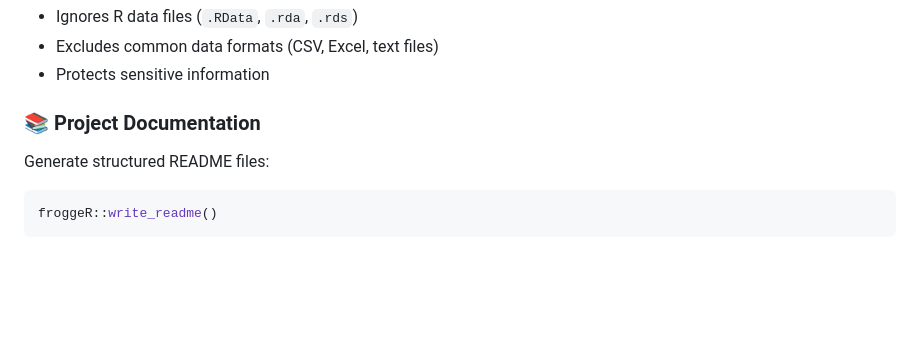
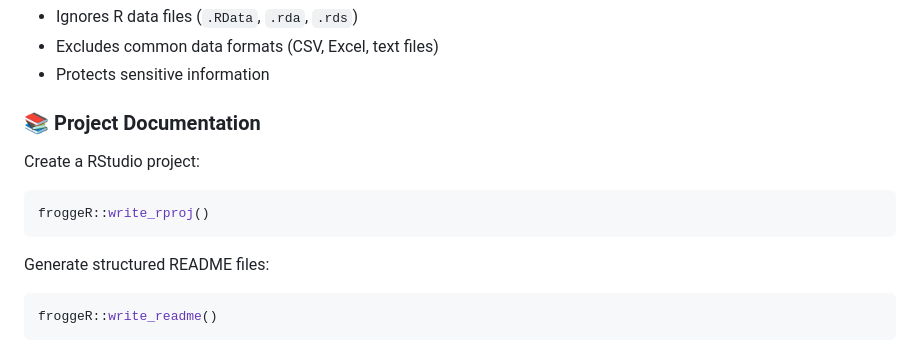
Before and after one commit to kyleGrealis/froggeR, a Markdown page: README.md, the part around the change. GitHub-like rendering; blank space fills up the shorter version.

Commit message:
adding write_rproj docs

````diff
--- a/README.md
+++ b/README.md
@@ -87,6 +87,12 @@ Features enhanced data security by default:
 
 ### 📚 Project Documentation
 
+Create a RStudio project:
+
+```r
+froggeR::write_rproj()
+```
+
 Generate structured README files:
 
 ```r
````
